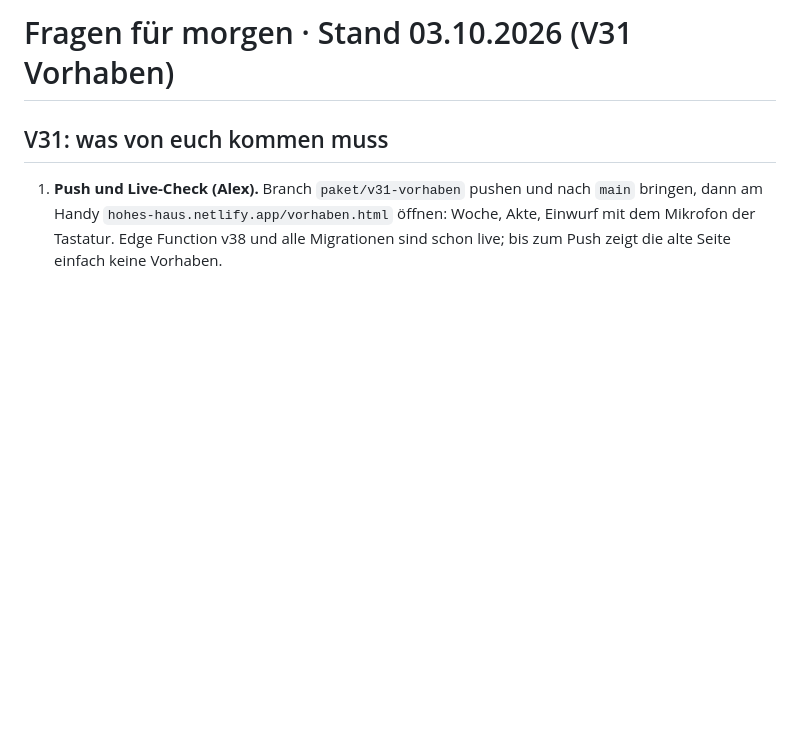
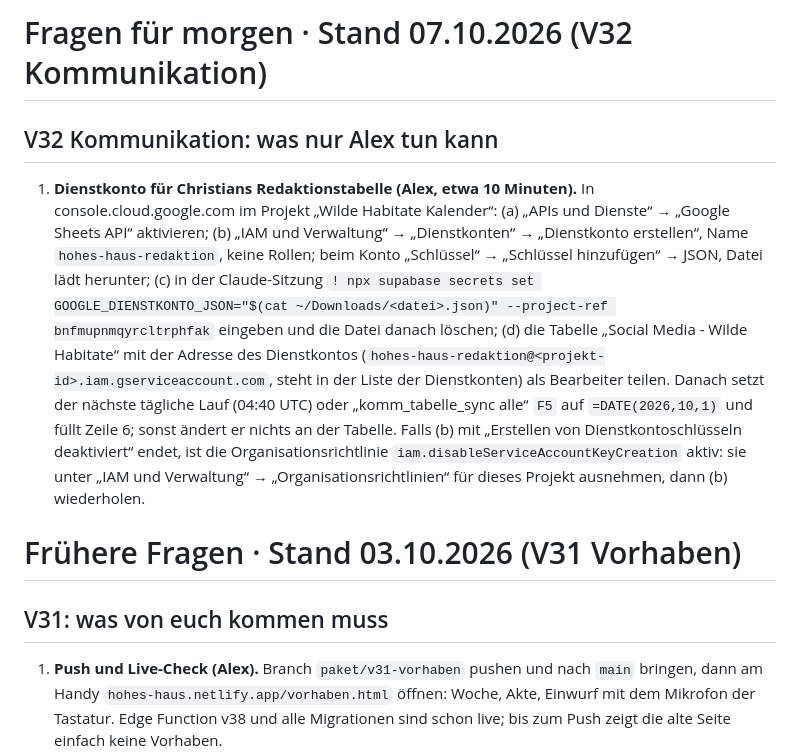
Before and after one commit to AlexanderDettke/gfweekly, a Markdown page: FRAGEN_FUER_MORGEN.md, the part around the change. Drawn GitHub-style; blank space fills up the shorter version.

```diff
--- a/FRAGEN_FUER_MORGEN.md
+++ b/FRAGEN_FUER_MORGEN.md
@@ -1,4 +1,10 @@
-# Fragen für morgen · Stand 03.10.2026 (V31 Vorhaben)
+# Fragen für morgen · Stand 07.10.2026 (V32 Kommunikation)
+
+## V32 Kommunikation: was nur Alex tun kann
+
+1. **Dienstkonto für Christians Redaktionstabelle (Alex, etwa 10 Minuten).** In console.cloud.google.com im Projekt „Wilde Habitate Kalender“: (a) „APIs und Dienste“ → „Google Sheets API“ aktivieren; (b) „IAM und Verwaltung“ → „Dienstkonten“ → „Dienstkonto erstellen“, Name `hohes-haus-redaktion`, keine Rollen; beim Konto „Schlüssel“ → „Schlüssel hinzufügen“ → JSON, Datei lädt herunter; (c) in der Claude-Sitzung `! npx supabase secrets set GOOGLE_DIENSTKONTO_JSON="$(cat ~/Downloads/<datei>.json)" --project-ref bnfmupnmqyrcltrphfak` eingeben und die Datei danach löschen; (d) die Tabelle „Social Media - Wilde Habitate“ mit der Adresse des Dienstkontos (`hohes-haus-redaktion@<projekt-id>.iam.gserviceaccount.com`, steht in der Liste der Dienstkonten) als Bearbeiter teilen. Danach setzt der nächste tägliche Lauf (04:40 UTC) oder „komm_tabelle_sync alle“ `F5` auf `=DATE(2026,10,1)` und füllt Zeile 6; sonst ändert er nichts an der Tabelle. Falls (b) mit „Erstellen von Dienstkontoschlüsseln deaktiviert“ endet, ist die Organisationsrichtlinie `iam.disableServiceAccountKeyCreation` aktiv: sie unter „IAM und Verwaltung“ → „Organisationsrichtlinien“ für dieses Projekt ausnehmen, dann (b) wiederholen.
+
+# Frühere Fragen · Stand 03.10.2026 (V31 Vorhaben)
 
 ## V31: was von euch kommen muss
 
```
Also changed, not shown: docs/TECHNIKSTAND.md (+19 -0 lines).
